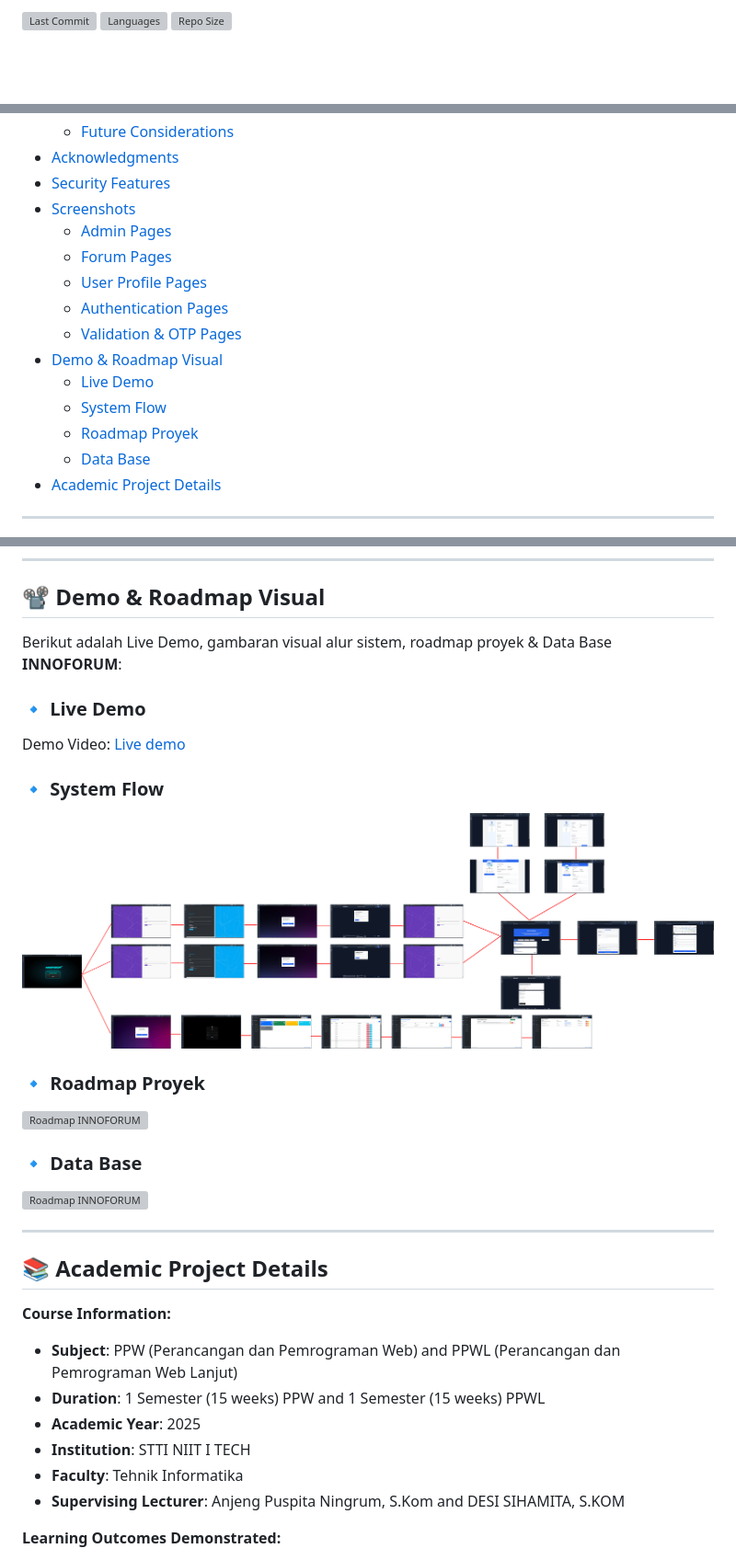
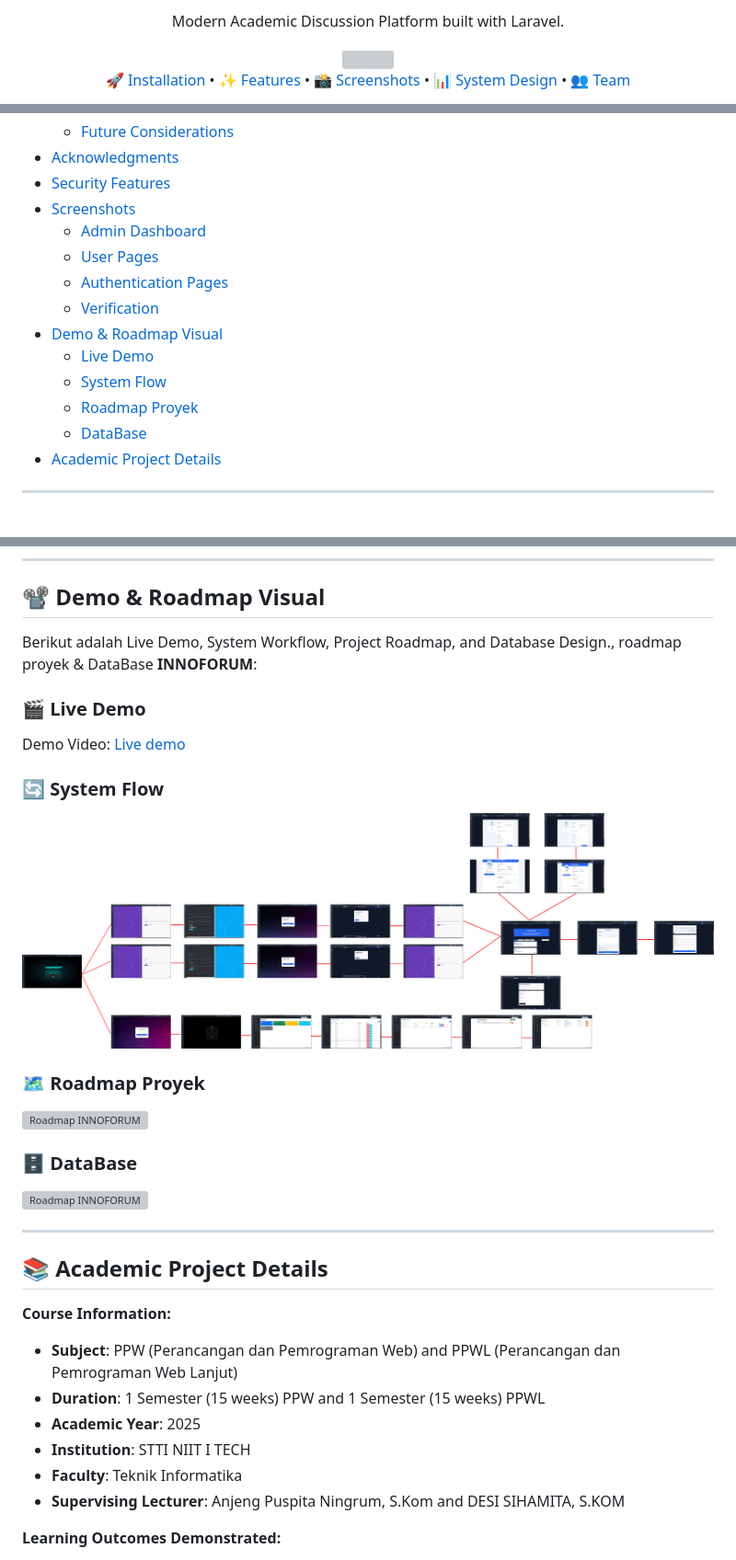
Before and after one commit to SmileyTherow/INNOFORUM, a Markdown page: README.md, 3 parts joined by grey strips. Shown at 92% size. GitHub-like rendering; blank space fills up the shorter version; grey boxes are pictures that could not be loaded.

```diff
--- a/README.md
+++ b/README.md
@@ -6,4 +6,19 @@
 
-[![Last Commit](https://img.shields.io/github/last-commit/SmileyTherow/INNOFORUM)](https://github.com/SmileyTherow/INNOFORUM/commits/main)
-![Languages](https://img.shields.io/github/languages/count/SmileyTherow/INNOFORUM)
-![Repo Size](https://img.shields.io/github/repo-size/SmileyTherow/INNOFORUM)
+Modern Academic Discussion Platform built with Laravel.
+
+<img src="Laporan proyek INNOFORUM/2025-08-2611-03-43-ezgif.com-video-to-gif-converter.gif" width="900"/>
+
+</div>
+
+<div align="center">
+
+[🚀 Installation](#-installation)
+•
+[✨ Features](#-features)
+•
+[📸 Screenshots](#-screenshots)
+•
+[📊 System Design](#-system-design)
+•
+[👥 Team](#-team)
+
@@ -83,17 +152,16 @@ Built with modern tools & technologies:
     - [Future Considerations](#future-considerations)
 - [Acknowledgments](#-acknowledgments)
 - [Security Features](#-security-features)
-- [Screenshots](#--screenshots)
-    - [Admin Pages](#-admin-pages)
-    - [Forum Pages](#-forum-pages)
-    - [User Profile Pages](#-user-profile-pages)
-    - [Authentication Pages](#-authentication-pages)
-    - [Validation & OTP Pages](#-validation--otp-pages)
+- [Screenshots](#-screenshots)
+    - [Admin Dashboard](#-admin-dashboard)
+    - [User Pages](#-user-pages)
+    - [Authentication Pages](#-authentication)
+    - [Verification](#-verification)
 - [Demo & Roadmap Visual](#-demo--roadmap-visual)
     - [Live Demo](#-live-demo)
     - [System Flow](#-system-flow)
     - [Roadmap Proyek](#-roadmap-proyek)
-    - [Data Base](#-data-base)
+    - [DataBase](#-database)
 - [Academic Project Details](#-academic-project-details)
 
 ---
@@ -865,18 +902,18 @@ Before Asking for Help
 
 ## 📽 Demo & Roadmap Visual
 
-Berikut adalah  Live Demo, gambaran visual alur sistem, roadmap proyek & Data Base **INNOFORUM**:
+Berikut adalah  Live Demo, System Workflow, Project Roadmap, and Database Design., roadmap proyek & DataBase **INNOFORUM**:
 
-### 🔹 Live Demo
+###  🎬 Live Demo
 Demo Video: [Live demo](Laporan%20proyek%20INNOFORUM//Demo.mp4)
 
-### 🔹 System Flow
+###  🔄 System Flow
 ![System Flow](Laporan%20proyek%20INNOFORUM/alur%20logik%20forum.png)
 
-### 🔹 Roadmap Proyek
+###  🗺 Roadmap Proyek
 ![Roadmap INNOFORUM](Laporan%20proyek%20INNOFORUM/Roadmap%20Visual%20Proyek%20Forum%20Diskusi%20Kampus%20(INNOFORUM).png)
 
-### 🔹 Data Base
+###  🗄 DataBase
 ![Roadmap INNOFORUM](Laporan%20proyek%20INNOFORUM/Data%20Base%20Innoforum.png)
 
 ---
@@ -888,7 +925,7 @@ Demo Video: [Live demo](Laporan%20proyek%20INNOFORUM//Demo.mp4)
 - **Duration**: 1 Semester (15 weeks) PPW and 1 Semester (15 weeks) PPWL
 - **Academic Year**: 2025
 - **Institution**: STTI NIIT I TECH
-- **Faculty**: Tehnik Informatika
+- **Faculty**: Teknik  Informatika
 - **Supervising Lecturer**: Anjeng Puspita Ningrum, S.Kom and DESI SIHAMITA, S.KOM
 
 **Learning Outcomes Demonstrated:**
```
Also changed, not shown: other parts of README.md (+110 -75 lines).
